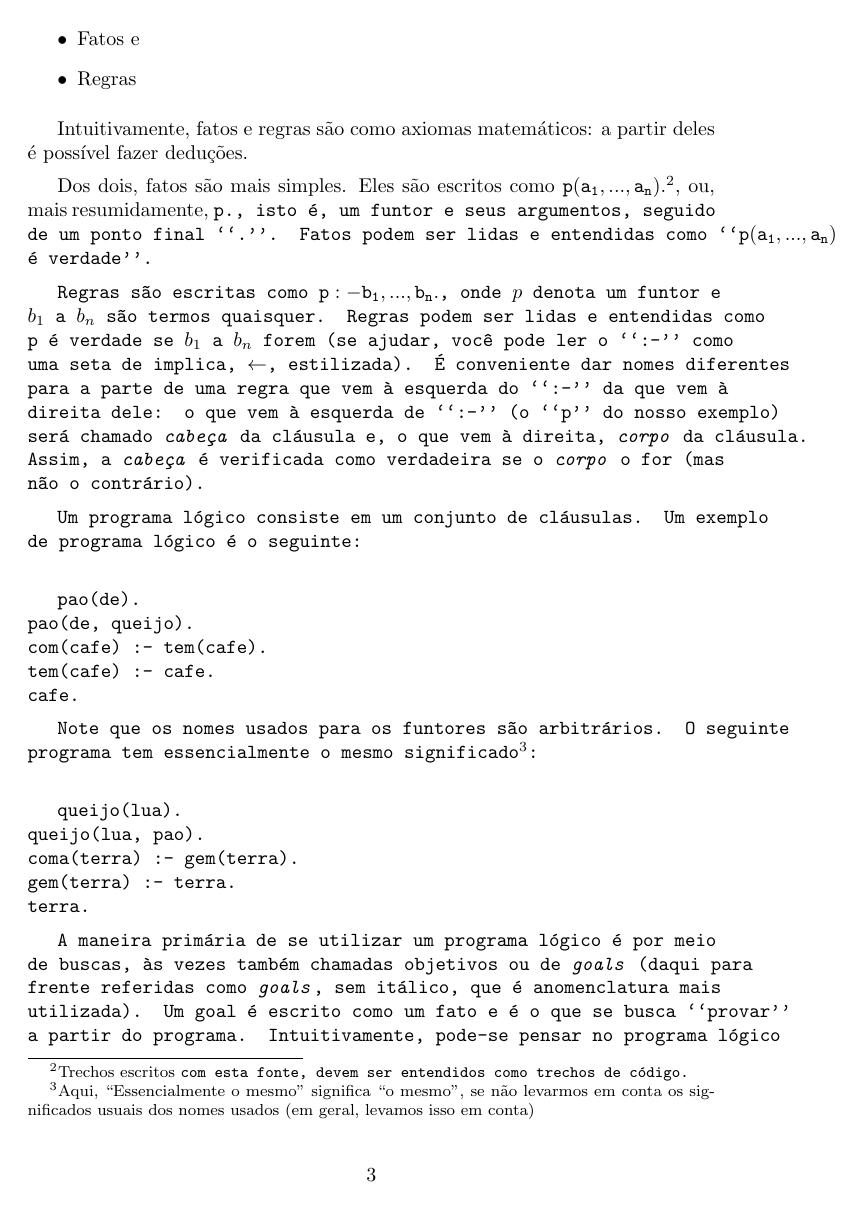
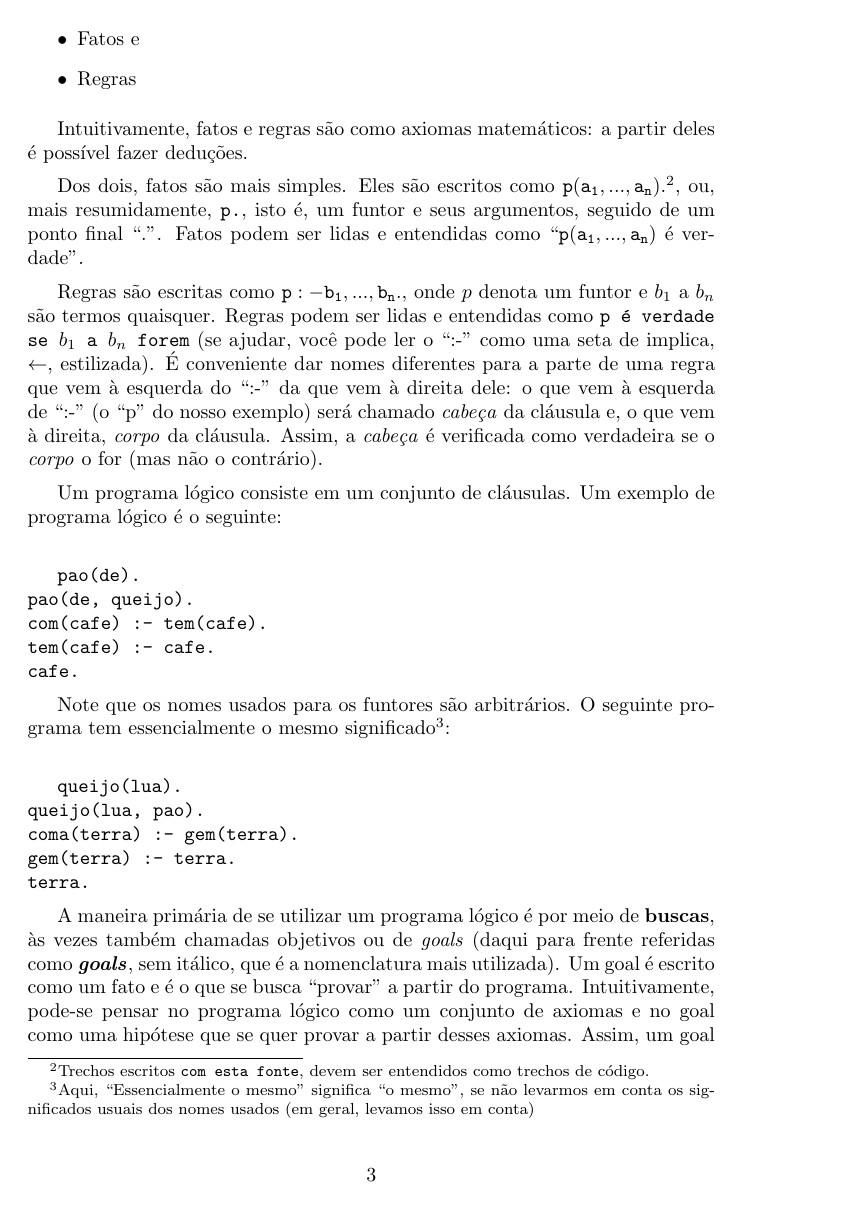
Before and after one commit to ericlesaquiles/Otimizacao-por-restricoes-logicas, a LaTeX document (doc/Cap0/[LOG] Cap0.tex): page 3 of 5. Compiled offline with pdfLaTeX.

Commit message:
[FIX] Fixed tt on tex

```diff
--- a/doc/Cap0/[LOG] Cap0.tex
+++ b/doc/Cap0/[LOG] Cap0.tex
@@ -89,14 +89,14 @@ Com base nessas definições, podemos definir os blocos de construção da progr
 
 Intuitivamente, fatos e regras são como axiomas matemáticos: a partir deles é possível fazer deduções.
 
-Dos dois, fatos são mais simples. Eles são escritos como  $\tt{p(a_1, ..., a_n).}$\footnote{Trechos escritos \tt{com esta fonte}, devem ser entendidos como trechos de código.},  ou, mais resumidamente, \tt{p.}, isto é, um funtor e seus argumentos, seguido de um ponto final ``.''. Fatos podem ser lidas e entendidas como ``$\tt{p(a_1, ..., a_n)}$ é verdade''.
+Dos dois, fatos são mais simples. Eles são escritos como  ${\tt p(a_1, ..., a_n).}$\footnote{Trechos escritos {\tt com esta fonte}, devem ser entendidos como trechos de código.},  ou, mais resumidamente, {\tt p.}, isto é, um funtor e seus argumentos, seguido de um ponto final ``.''. Fatos podem ser lidas e entendidas como ``${\tt p(a_1, ..., a_n)}$ é verdade''.
 
-Regras são escritas como $\tt{p :- b_1, ..., b_n.}$, onde $p$ denota um funtor e $b_1$ a $b_n$ são termos quaisquer. Regras podem ser lidas e entendidas como \tt{p é verdade se $b_1$ a $b_n$ forem} (se ajudar, você pode ler o ``:-'' como uma seta de implica, $\leftarrow$, estilizada). É conveniente dar nomes diferentes para a parte de uma regra que vem à esquerda do ``:-'' da que vem à direita dele: o que vem à esquerda de ``:-'' (o ``p'' do nosso exemplo) será chamado \textit{cabeça} da cláusula e, o que vem à direita, \textit{corpo} da cláusula. Assim, a
+Regras são escritas como ${\tt p :- b_1, ..., b_n.}$, onde $p$ denota um funtor e $b_1$ a $b_n$ são termos quaisquer. Regras podem ser lidas e entendidas como {\tt p é verdade se $b_1$ a $b_n$ forem} (se ajudar, você pode ler o ``:-'' como uma seta de implica, $\leftarrow$, estilizada). É conveniente dar nomes diferentes para a parte de uma regra que vem à esquerda do ``:-'' da que vem à direita dele: o que vem à esquerda de ``:-'' (o ``p'' do nosso exemplo) será chamado \textit{cabeça} da cláusula e, o que vem à direita, \textit{corpo} da cláusula. Assim, a
 \textit{cabeça} é verificada como verdadeira se o \textit{corpo} o for (mas não o contrário).
 
 Um programa lógico consiste em um conjunto de cláusulas. Um exemplo de programa lógico é o seguinte:\\
 
-\tt{
+{\tt
   pao(de).\\
   pao(de, queijo).\\
   com(cafe) :- tem(cafe).\\
@@ -106,7 +106,7 @@ Um programa lógico consiste em um conjunto de cláusulas. Um exemplo de program
 
 Note que os nomes usados para os funtores são arbitrários. O seguinte programa tem essencialmente o mesmo significado\footnote{ Aqui, ``Essencialmente o mesmo'' significa ``o mesmo'', se não levarmos em conta os significados usuais dos nomes usados (em geral, levamos isso em conta)}:\\
 
-\tt{
+{\tt
   queijo(lua).\\
   queijo(lua, pao).\\
   coma(terra) :- gem(terra).\\
@@ -114,7 +114,7 @@ Note que os nomes usados para os funtores são arbitrários. O seguinte programa
   terra.
 }
 
-A maneira primária de se utilizar um programa lógico é por meio de \textbf{buscas}, às vezes também chamadas objetivos ou de \textit{goals} (daqui para frente referidas como \textbf{\textit{goals}}, sem itálico, que é anomenclatura mais utilizada). Um goal é escrito como um fato e é o que se busca ``provar'' a partir do programa. Intuitivamente, pode-se pensar no programa lógico como um conjunto de axiomas e no goal como uma hipótese que se quer provar a partir desses axiomas. Assim, um goal
+A maneira primária de se utilizar um programa lógico é por meio de \textbf{buscas}, às vezes também chamadas objetivos ou de \textit{goals} (daqui para frente referidas como \textbf{\textit{goals}}, sem itálico, que é a nomenclatura mais utilizada). Um goal é escrito como um fato e é o que se busca ``provar'' a partir do programa. Intuitivamente, pode-se pensar no programa lógico como um conjunto de axiomas e no goal como uma hipótese que se quer provar a partir desses axiomas. Assim, um goal
 relativo a algum programa pode ter o status de sucesso, se ele pode ser provado a partir do programa, falha se não ou, se foi um goal mal escrito, pode gerar um erro (isto é, o goal gera um erro quando não é ``compreensível'' à partir da gramática utilizada pelo interpretador). Mais especificamente, um goal é uma \textbf{conjunção}, escrita como \textit{$p_1,p_2,...,p_n.$}, onde as vírgulas podem ser lidas como um \textit{e} lógico (isto é, lê-se um goal como \textit{$p_1$ e $p_2$ e ... e
   $p_n.$}, onde $p_i$ é
 entendida como uma proposição que pode ser verdadeira ou falsa\footnote{Na verdade, como veremos, uma interpretação mais próxima da realidade do programa lógico é uma baseada na lógica construtivista, mas, por enquanto, é suficiente pensar em um goal como uma conjunção no sentido clássico}).
```
Also changed, not shown: doc/Cap1/[LOG] Cap1.tex (+2 -2 lines), doc/Cap0/[LOG] Cap0.pdf, doc/Cap1/[LOG] Cap1.pdf, doc/Cap0/[LOG] Cap0.tex (10 more changed lines), 2 other files.
